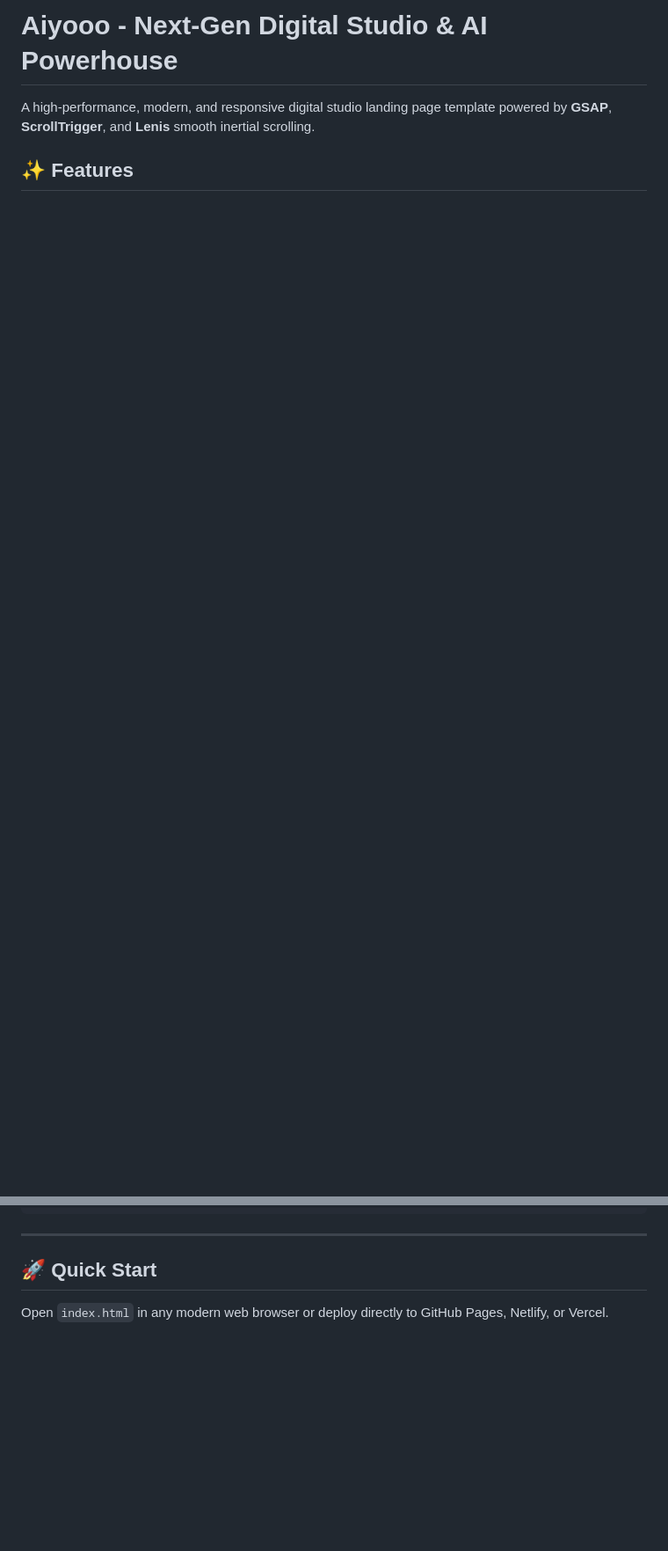
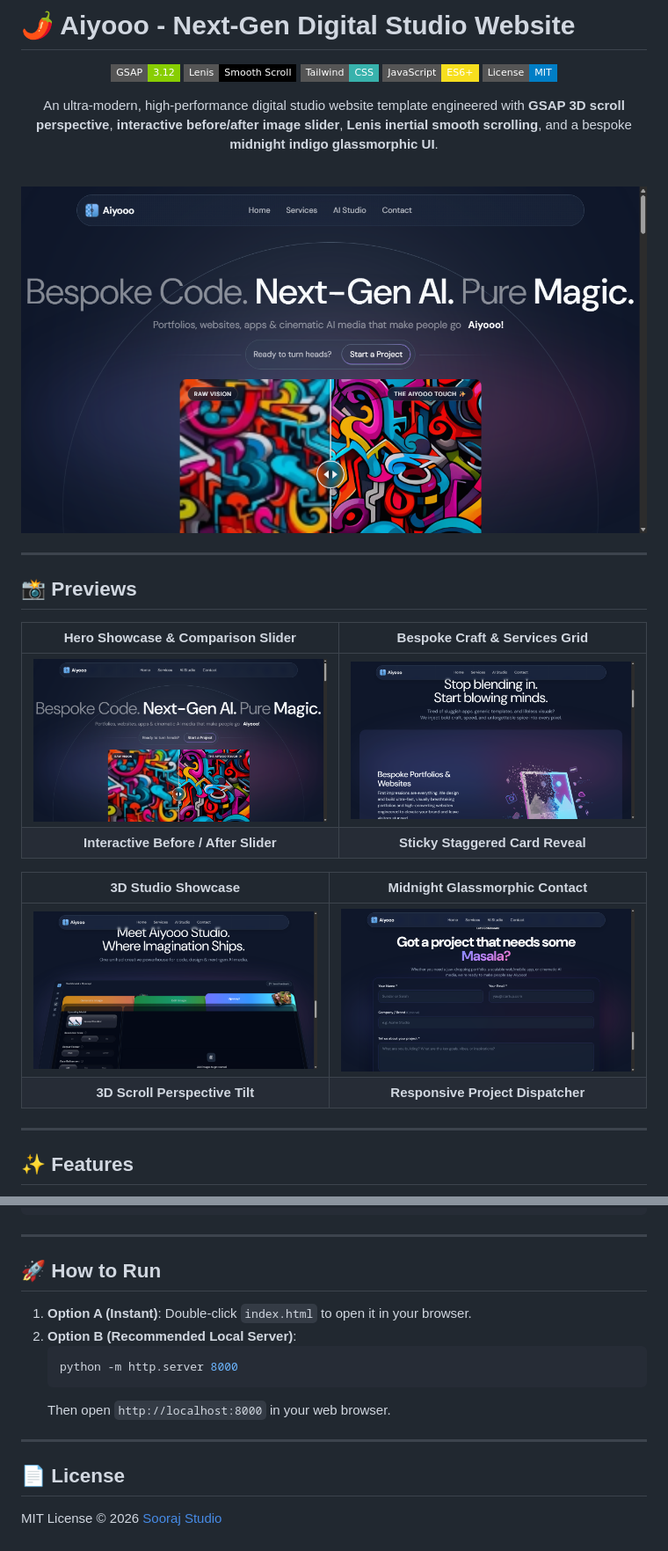
Before and after one commit to soorajstudio/Smooth-scroll-website-template, a Markdown page: README.md, 2 parts joined by grey strips. Shown at 88% size. Drawn GitHub-style; pictures changed too: docs/screenshots/3d-studio.png (added), docs/screenshots/contact-section.png (added), docs/screenshots/hero-showcase.png (added); badges without logos; blank space fills up the shorter version.

Commit message:
Elevate README with badges, high-res visual preview tables, tech architecture, and controls inspired by 3D-Car-Website

````diff
--- a/README.md
+++ b/README.md
@@ -1,6 +1,36 @@
-# Aiyooo - Next-Gen Digital Studio & AI Powerhouse
+# 🌶️ Aiyooo - Next-Gen Digital Studio Website
 
-A high-performance, modern, and responsive digital studio landing page template powered by **GSAP**, **ScrollTrigger**, and **Lenis** smooth inertial scrolling.
+<div align="center">
+
+[![GSAP](https://img.shields.io/badge/GSAP-3.12-88CE02?style=flat-square&logo=greensock&logoColor=white)](https://greensock.com/gsap/)
+[![Lenis](https://img.shields.io/badge/Lenis-Smooth_Scroll-black?style=flat-square)](https://lenis.darkroom.engineering/)
+[![Tailwind CSS](https://img.shields.io/badge/Tailwind-CSS-38B2AC?style=flat-square&logo=tailwind-css&logoColor=white)](https://tailwindcss.com/)
+[![JavaScript](https://img.shields.io/badge/JavaScript-ES6+-F7DF1E?style=flat-square&logo=javascript&logoColor=black)](https://developer.mozilla.org/en-US/docs/Web/JavaScript)
+[![License: MIT](https://img.shields.io/badge/License-MIT-blue?style=flat-square)](LICENSE)
+
+An ultra-modern, high-performance digital studio website template engineered with **GSAP 3D scroll perspective**, **interactive before/after image slider**, **Lenis inertial smooth scrolling**, and a bespoke **midnight indigo glassmorphic UI**.
+
+<br/>
+
+<img src="./docs/screenshots/hero-showcase.png" alt="Aiyooo Studio Website Preview" width="100%" />
+
+</div>
+
+---
+
+## 📸 Previews
+
+| Hero Showcase & Comparison Slider | Bespoke Craft & Services Grid |
+| :---: | :---: |
+| <img src="./docs/screenshots/hero-showcase.png" width="100%" /> | <img src="./docs/screenshots/services-grid.png" width="100%" /> |
+| **Interactive Before / After Slider** | **Sticky Staggered Card Reveal** |
+
+| 3D Studio Showcase | Midnight Glassmorphic Contact |
+| :---: | :---: |
+| <img src="./docs/screenshots/3d-studio.png" width="100%" /> | <img src="./docs/screenshots/contact-section.png" width="100%" /> |
+| **3D Scroll Perspective Tilt** | **Responsive Project Dispatcher** |
+
+---
 
 ## ✨ Features
 
@@ -59,6 +120,17 @@ A high-performance, modern, and responsive digital studio landing page template
 
 ---
 
-## 🚀 Quick Start
+## 🚀 How to Run
 
-Open `index.html` in any modern web browser or deploy directly to GitHub Pages, Netlify, or Vercel.
+1. **Option A (Instant)**: Double-click `index.html` to open it in your browser.
+2. **Option B (Recommended Local Server)**:
+   ```bash
+   python -m http.server 8000
+   ```
+   Then open `http://localhost:8000` in your web browser.
+
+---
+
+## 📄 License
+
+MIT License © 2026 [Sooraj Studio](https://github.com/soorajstudio)
````
Also changed, not shown: other parts of README.md (+39 -8 lines).
